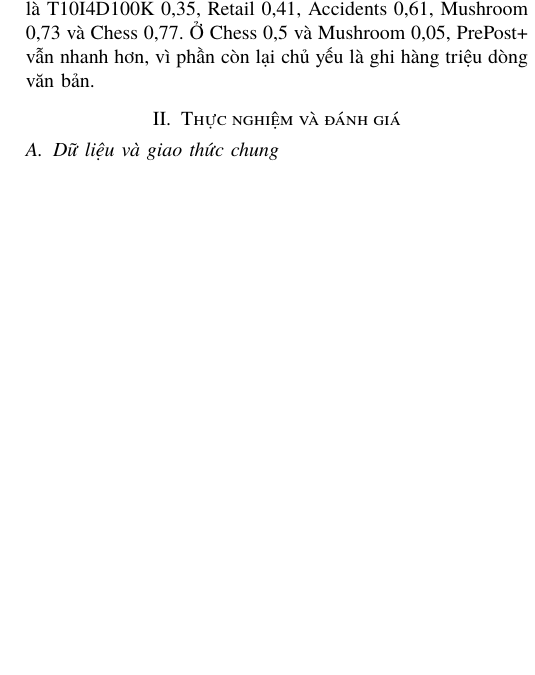
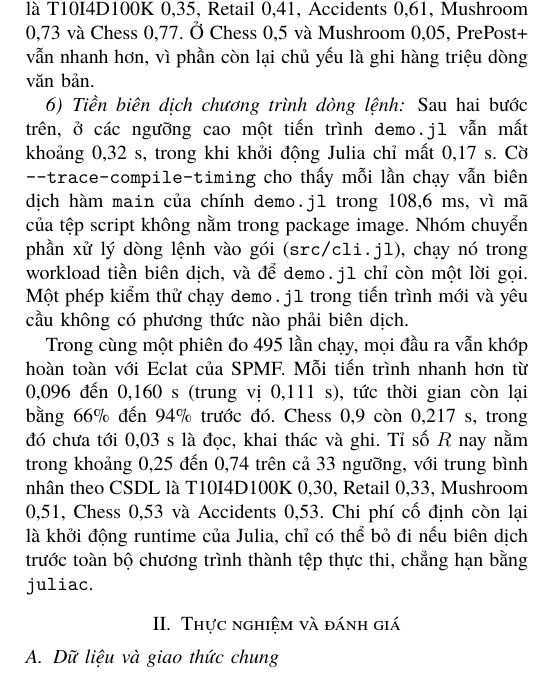
Before and after one commit to NgTHung/Itemset, a LaTeX paper (docs/report/main.tex, which reads docs/report/sections/implementation.tex): part of one column of page 4 of 7, cut so that both start at the same text, the shorter picture padded with empty space. Compiled offline with XeLaTeX; a missing font is replaced by an installed copy or a similar font.

Commit message:
docs: report the precompiled CLI
Refs DAT-17

```diff
--- a/docs/report/sections/implementation.tex
+++ b/docs/report/sections/implementation.tex
@@ -348,3 +348,21 @@ các ngưỡng stress, trong khi không ngưỡng nào chậm đi quá 2{,}1\%.
 trung bình nhân của $R$ theo CSDL là T10I4D100K 0{,}35, Retail 0{,}41, Accidents 0{,}61,
 Mushroom 0{,}73 và Chess 0{,}77. Ở Chess 0{,}5 và Mushroom 0{,}05, PrePost+ vẫn nhanh
 hơn, vì phần còn lại chủ yếu là ghi hàng triệu dòng văn bản.
+
+\subsubsection{Tiền biên dịch chương trình dòng lệnh}
+Sau hai bước trên, ở các ngưỡng cao một tiến trình \texttt{demo.jl} vẫn mất khoảng
+0{,}32 s, trong khi khởi động Julia chỉ mất 0{,}17 s. Cờ \texttt{--trace-compile-timing}
+cho thấy mỗi lần chạy vẫn biên dịch hàm \texttt{main} của chính \texttt{demo.jl} trong
+108{,}6 ms, vì mã của tệp script không nằm trong package image. Nhóm chuyển phần xử lý
+dòng lệnh vào gói (\texttt{src/cli.jl}), chạy nó trong workload tiền biên dịch, và để
+\texttt{demo.jl} chỉ còn một lời gọi. Một phép kiểm thử chạy \texttt{demo.jl} trong tiến
+trình mới và yêu cầu không có phương thức nào phải biên dịch.
+
+Trong cùng một phiên đo 495 lần chạy, mọi đầu ra vẫn khớp hoàn toàn với Eclat của SPMF. Mỗi
+tiến trình nhanh hơn từ 0{,}096 đến 0{,}160 s (trung vị 0{,}111 s), tức thời gian còn lại
+bằng 66\% đến 94\% trước đó. Chess 0{,}9 còn 0{,}217 s, trong đó chưa tới 0{,}03 s là đọc,
+khai thác và ghi. Tỉ số $R$ nay nằm trong khoảng 0{,}25 đến 0{,}74 trên cả 33 ngưỡng, với
+trung bình nhân theo CSDL là T10I4D100K 0{,}30, Retail 0{,}33, Mushroom 0{,}51, Chess
+0{,}53 và Accidents 0{,}53. Chi phí cố định còn lại là khởi động runtime của Julia, chỉ có
+thể bỏ đi nếu biên dịch trước toàn bộ chương trình thành tệp thực thi, chẳng hạn bằng
+\texttt{juliac}.
```
